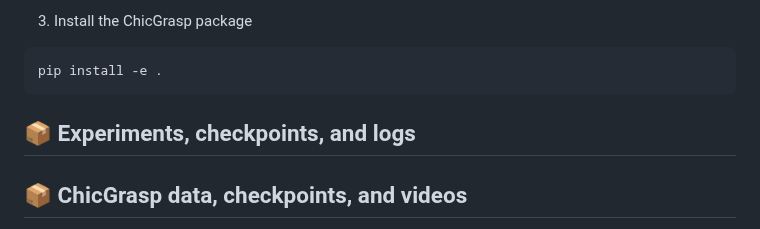
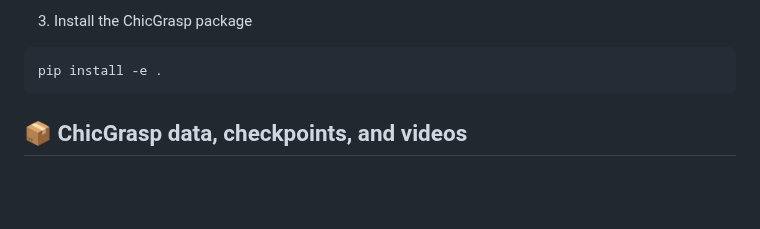
Before and after one commit to AmirrezaDavar/ChicGrasp, a Markdown page: README.md, the part around the change. Drawn GitHub-style; blank space fills up the shorter version.

Commit message:
Delete experiments section from README
Removed section on experiments, checkpoints, and logs.

````diff
--- a/README.md
+++ b/README.md
@@ -73,8 +73,6 @@ https://github.com/real-stanford/diffusion_policy#installation
 ```text
 pip install -e .
 ```
-
-## 📦 Experiments, checkpoints, and logs
 
 ## 📦 ChicGrasp data, checkpoints, and videos
 
````
